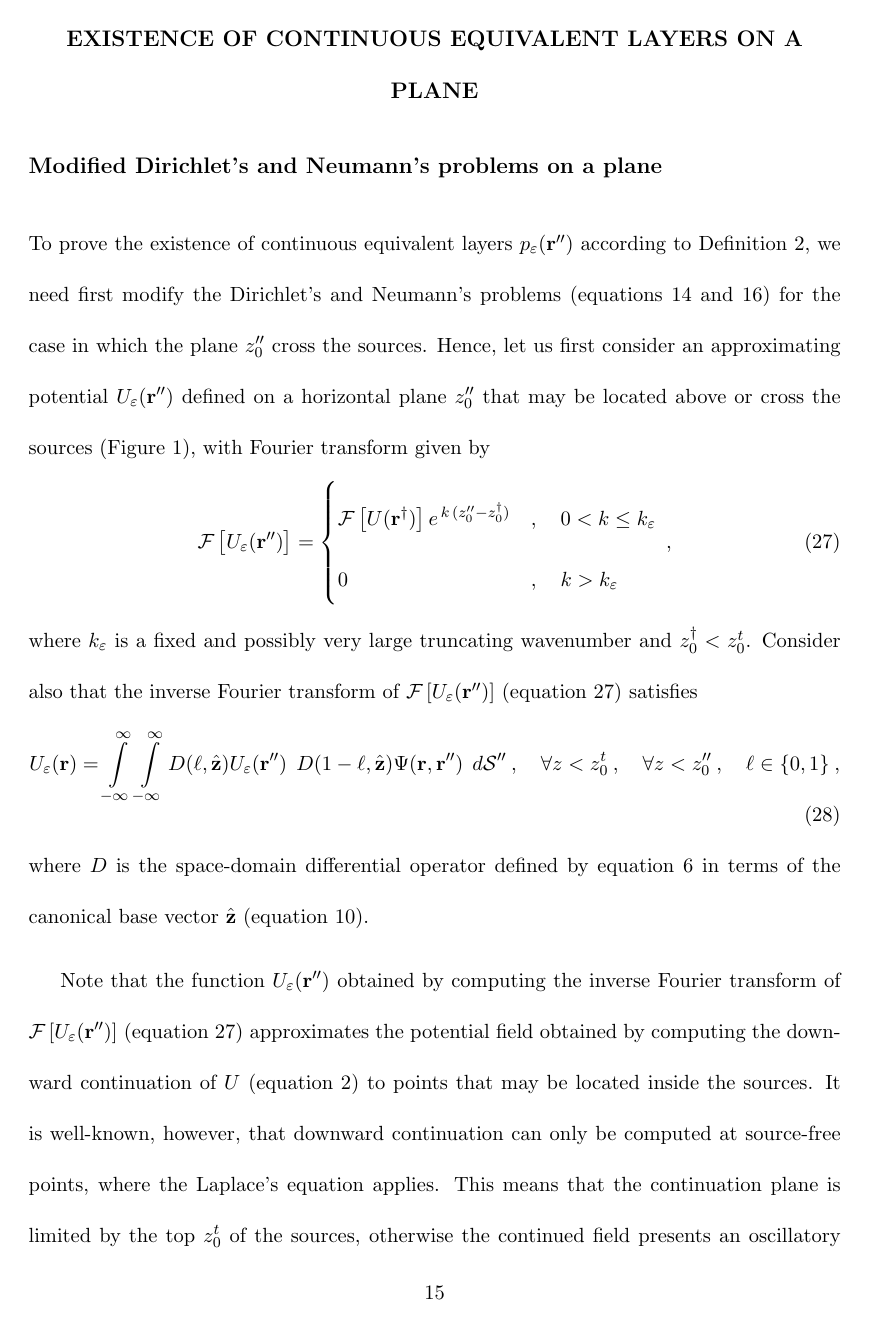
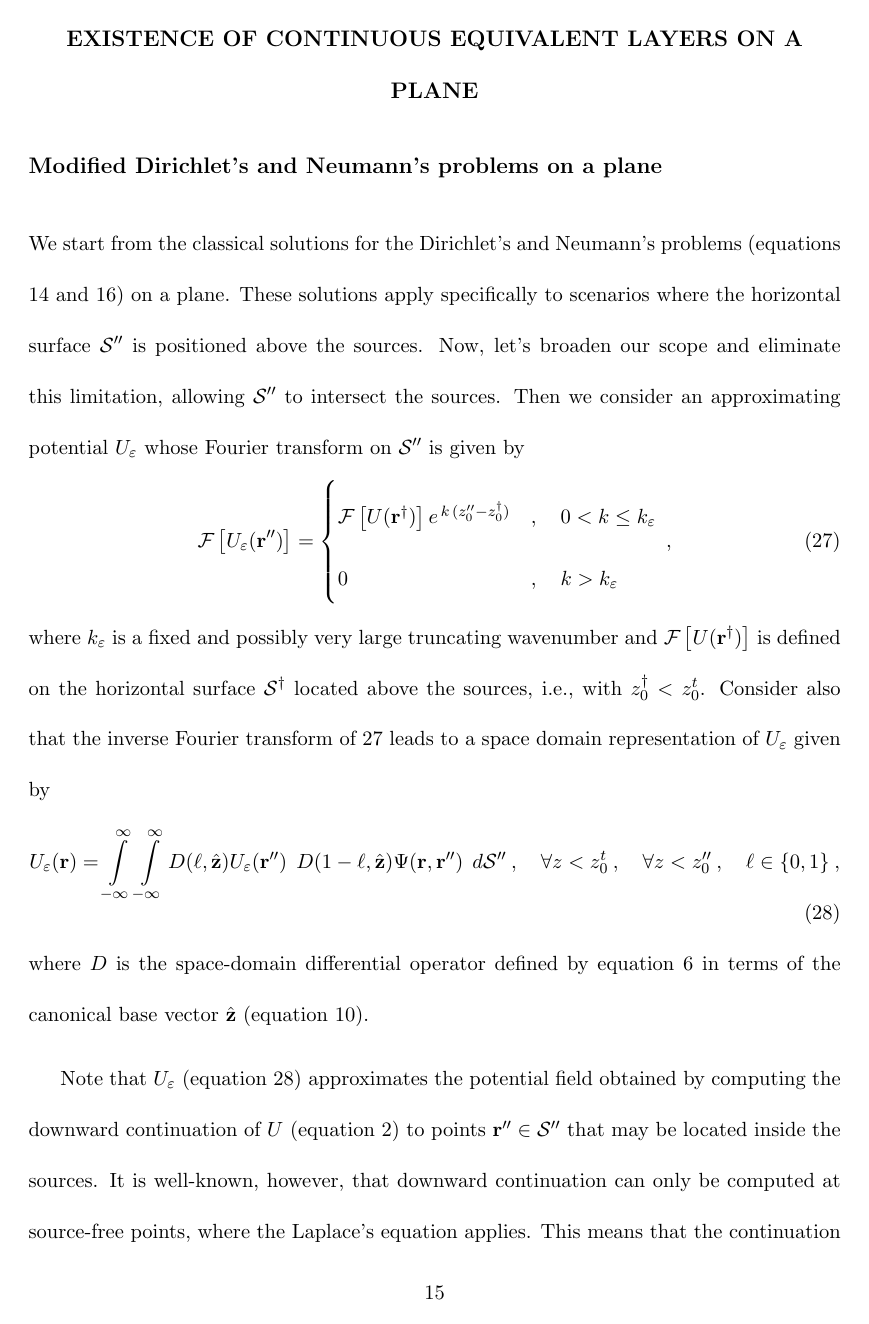
Before and after one commit to birocoles/planar-eqlayer-theory, a LaTeX document (manuscript/manuscript.tex, which reads manuscript/planar_eqlayer_theorem.tex): page 15 of 46. Compiled offline with pdfLaTeX.

Commit message:
review eqlayer theorem wich new geometric definitions

```diff
--- a/manuscript/planar_eqlayer_theorem.tex
+++ b/manuscript/planar_eqlayer_theorem.tex
@@ -3,14 +3,13 @@
 
 \subsection{Modified Dirichlet's and Neumann's problems on a plane}
 
-To prove the existence of continuous equivalent layers $p_{\varepsilon}(\mathbf{r}'')$
-according to Definition \ref{def:continuous-eqlayer},
-we need first modify the Dirichlet’s and Neumann’s problems
-(equations \ref{eq:U-Dirichlet-Neumann} and \ref{eq:U-Dirichlet-Neumann-Fourier}) for the case in which
-the plane $z''_{0}$ cross the sources.
-Hence, let us first consider an approximating potential $U_{\varepsilon}(\mathbf{r}'')$
-defined on a horizontal plane $z''_{0}$ that may be located above or cross
-the sources (Figure \ref{fig:geometry}), with Fourier transform given by
+We start from the classical solutions for the Dirichlet’s and Neumann’s problems
+(equations \ref{eq:U-Dirichlet-Neumann} and \ref{eq:U-Dirichlet-Neumann-Fourier}) on a plane.
+These solutions apply specifically to scenarios where the horizontal surface
+$\mathcal{S}''$ is positioned above the sources. Now, let's broaden our scope and eliminate
+this limitation, allowing $\mathcal{S}''$ to intersect the sources.
+Then we consider an approximating potential $U_{\varepsilon}$ whose Fourier transform
+on $\mathcal{S}''$ is given by
 \begin{equation}
 	\mathcal{F} \left[ U_{\varepsilon}(\mathbf{r}'') \right] =
 	\begin{cases}
@@ -21,9 +20,11 @@ the sources (Figure \ref{fig:geometry}), with Fourier transform given by
 	\end{cases} \: ,
 	\label{eq:potential-U-epsilon-Fourier-layer}
 \end{equation}
-where $k_{\varepsilon}$ is a fixed and possibly very large truncating wavenumber and $z^{\dagger}_{0} < z^{t}_{0}$.
-Consider also that the inverse Fourier transform of $\mathcal{F} \left[ U_{\varepsilon}(\mathbf{r}'') \right]$
-(equation \ref{eq:potential-U-epsilon-Fourier-layer}) satisfies
+where $k_{\varepsilon}$ is a fixed and possibly very large truncating wavenumber and
+$\mathcal{F} \left[ U(\mathbf{r}^{\dagger}) \right]$ is defined on the horizontal surface $\mathcal{S}^{\dagger}$
+located above the sources, i.e., with $z^{\dagger}_{0} < z^{t}_{0}$.
+Consider also that the inverse Fourier transform of \ref{eq:potential-U-epsilon-Fourier-layer} leads to
+a space domain representation of $U_{\varepsilon}$ given by
 \begin{equation}
 	U_{\varepsilon}(\mathbf{r}) =
 	\int\limits_{-\infty}^{\infty} \int\limits_{-\infty}^{\infty}
@@ -38,12 +39,9 @@ where $D$ is the space-domain differential operator
 defined by equation \ref{eq:diff-operators-generic} in terms of the canonical base vector
 $\hat{\mathbf{z}}$ (equation \ref{eq:canonical-base-vector}).
 
-Note that the function $U_{\varepsilon}(\mathbf{r}'')$ obtained by computing
-the inverse Fourier transform of
-$\mathcal{F} \left[ U_{\varepsilon}(\mathbf{r}'') \right]$ (equation \ref{eq:potential-U-epsilon-Fourier-layer})
-approximates the potential field obtained by
+Note that $U_{\varepsilon}$ (equation \ref{eq:potential-U-epsilon-space}) approximates the potential field obtained by
 computing the downward continuation of $U$ (equation \ref{eq:potential-U-space})
-to points that may be located inside the sources.
+to points $\mathbf{r}'' \in \mathcal{S}''$ that may be located inside the sources.
 It is well-known, however, that downward continuation can only be computed at
 source-free points, where the Laplace's equation applies. This means that the
 continuation plane is limited by the top $z^{t}_{0}$ of the sources, otherwise the continued field
```
Also changed, not shown: manuscript/continuous_eqlayer.tex (+0 -2 lines), manuscript/manuscript.pdf, manuscript/planar_eqlayer_theorem.tex (34 more changed lines).
